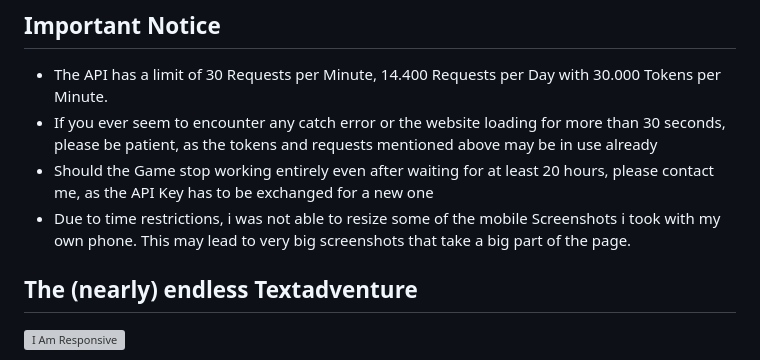
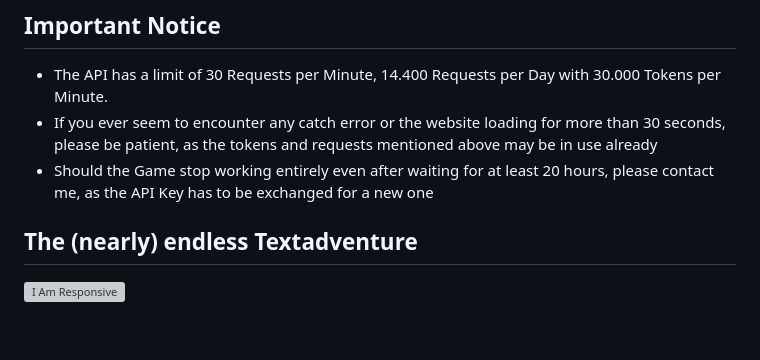
Before and after one commit to valejmdev/ThenearlyendlessTextadventurepp2, a Markdown page: README.md, the part around the change. GitHub-like rendering; blank space fills up the shorter version; grey boxes are pictures that could not be loaded.

Commit message:
delete resolved issue of screenshot size

```diff
--- a/README.md
+++ b/README.md
@@ -8,7 +8,6 @@ This website has been created as the second Portfolio project for Code Institute
 - The API has a limit of 30 Requests per Minute, 14.400 Requests per Day with 30.000 Tokens per Minute.
 - If you ever seem to encounter any catch error or the website loading for more than 30 seconds, please be patient, as the tokens and requests mentioned above may be in use already
 - Should the Game stop working entirely even after waiting for at least 20 hours, please contact me, as the API Key has to be exchanged for a new one
-- Due to time restrictions, i was not able to resize some of the mobile Screenshots i took with my own phone. This may lead to very big screenshots that take a big part of the page.
 
 ## The (nearly) endless Textadventure
 
```
